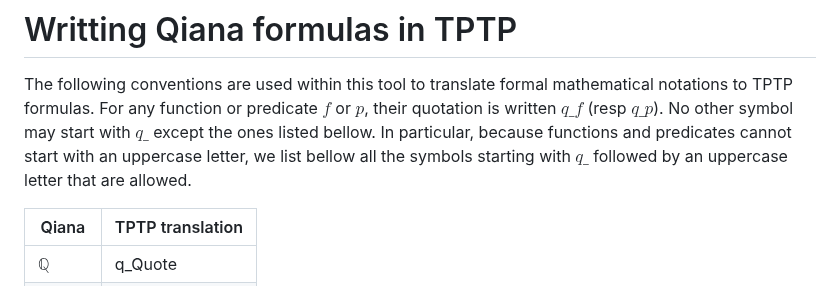
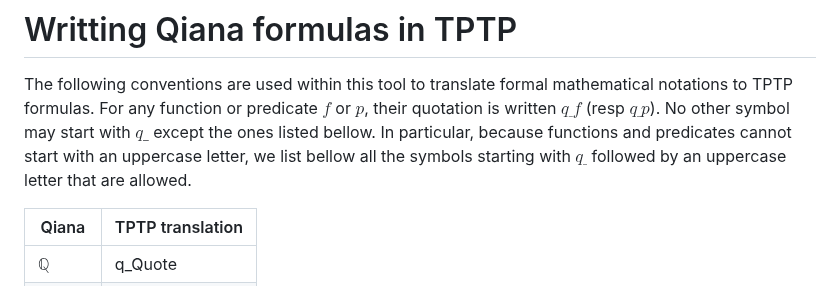
Before and after one commit to dig-team/Qiana, a Markdown page: README.md, the part around the change. Rendered like a GitHub page.

Commit message:
Accept inelegant way to solve formating issue in readme

```diff
--- a/README.md
+++ b/README.md
@@ -75,8 +75,8 @@ sudo apt install graphviz
 
 # Writting Qiana formulas in TPTP
 The following conventions are used within this tool to translate formal mathematical notations to TPTP formulas.
-For any function or predicate $f$ or $p$, their quotation is written $q{\_}f$ (resp $q\_p$).
-No other symbol may start with $q\_$ except the ones listed bellow. In particular, because functions and predicates cannot start with an uppercase letter, we list bellow all the symbols starting with $q\_$ followed by an uppercase letter that are allowed.
+For any function or predicate $f$ or $p$, their quotation is written $q\underline{\ } f$ (resp $q\underline{\ }p$).
+No other symbol may start with $q\_$ except the ones listed bellow. In particular, because functions and predicates cannot start with an uppercase letter, we list bellow all the symbols starting with $q\underline{\ }$ followed by an uppercase letter that are allowed.
 
 | Qiana      | TPTP translation      |
 | ------------- | ------------- |
```
